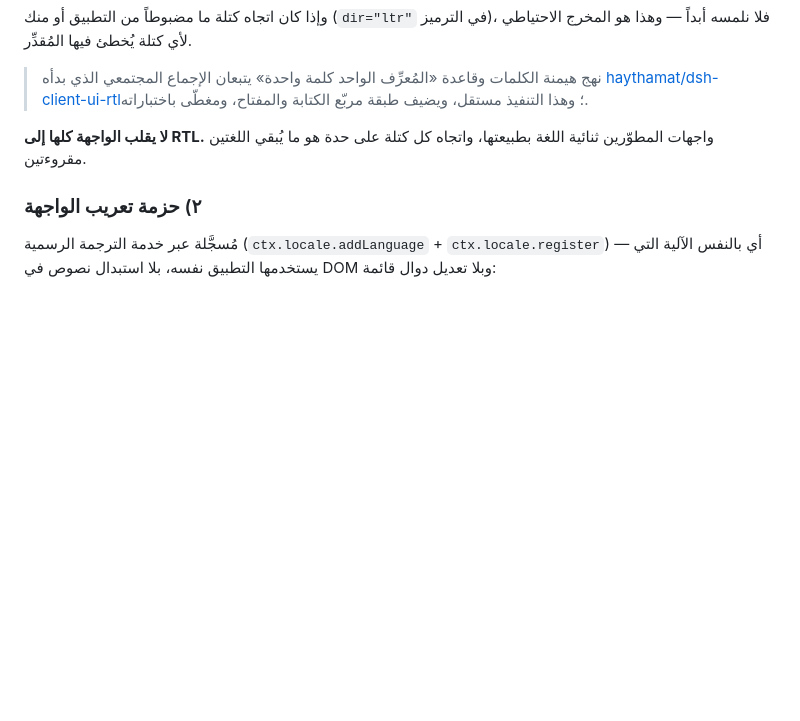
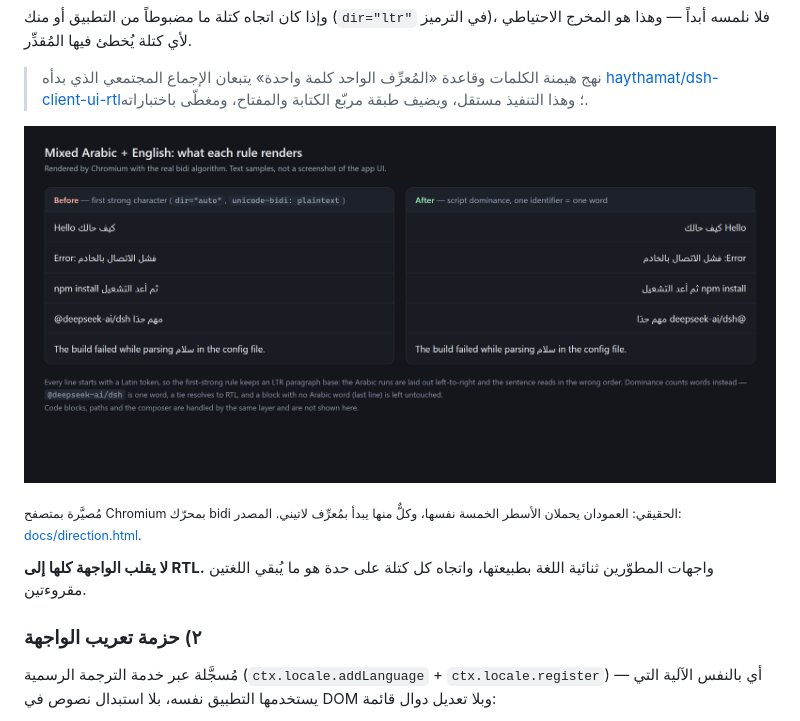
Before and after one commit to SMSMy/dsh-arabic, a Markdown page: README.ar.md, the part around the change. Rendered like a GitHub page; pictures changed too: docs/direction.png (added); blank space fills up the shorter version.

```diff
--- a/README.ar.md
+++ b/README.ar.md
@@ -39,6 +39,10 @@ DSH لا يدعم RTL ولا يوفّر لغة عربية. خلط النص ال
 > نهج هيمنة الكلمات وقاعدة «المُعرِّف الواحد كلمة واحدة» يتبعان الإجماع المجتمعي
 > الذي بدأه [haythamat/dsh-client-ui-rtl](https://github.com/haythamat/dsh-client-ui-rtl)؛
 > وهذا التنفيذ مستقل، ويضيف طبقة مربّع الكتابة والمفتاح، ومغطّى باختباراته.
+
+![قبل وبعد: قاعدة أول حرف قوي مقابل هيمنة الكلمات](https://raw.githubusercontent.com/SMSMy/dsh-arabic/main/docs/direction.png)
+
+<sub>مُصيَّرة بمتصفح Chromium بمحرّك bidi الحقيقي: العمودان يحملان الأسطر الخمسة نفسها، وكلٌّ منها يبدأ بمُعرِّف لاتيني. المصدر: [docs/direction.html](docs/direction.html).</sub>
 
 **لا يقلب الواجهة كلها إلى RTL.** واجهات المطوّرين ثنائية اللغة بطبيعتها،
 واتجاه كل كتلة على حدة هو ما يُبقي اللغتين مقروءتين.
```
Also changed, not shown: README.md (+5 -0 lines), 1 other file.
